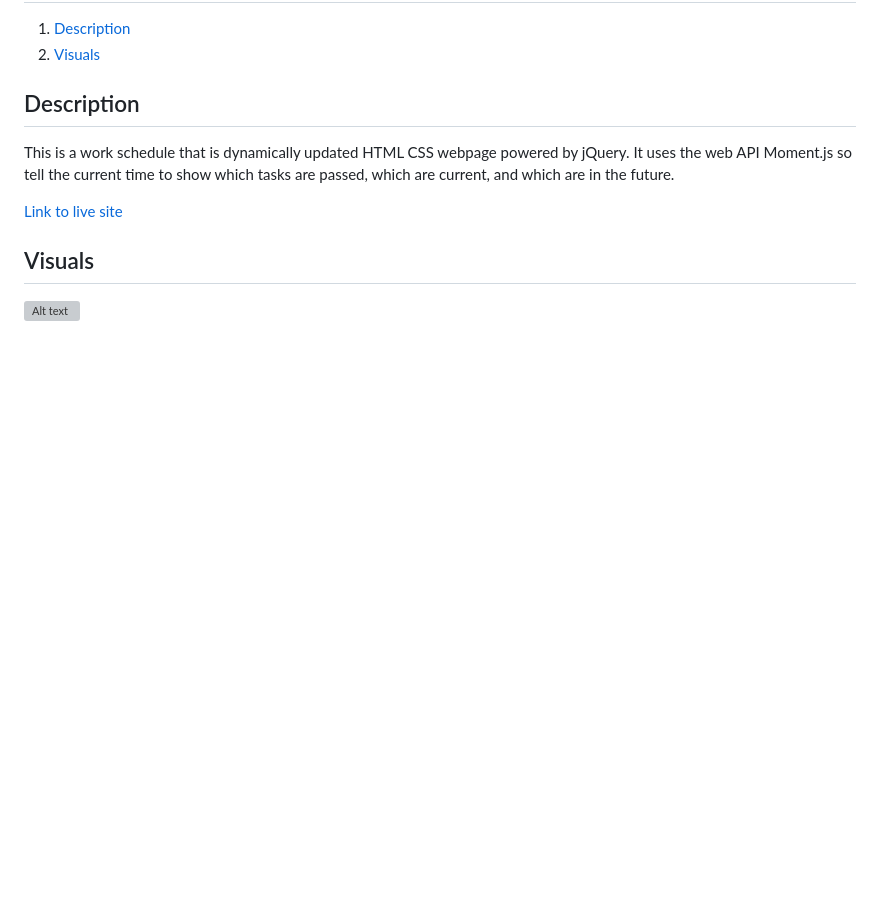
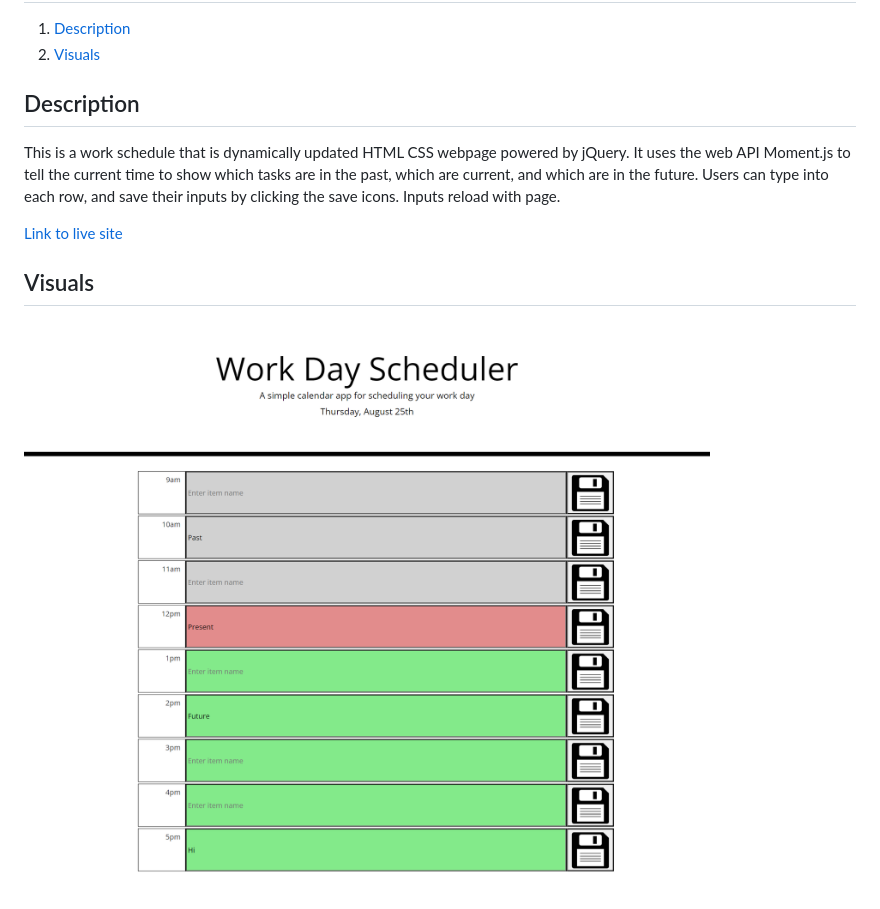
Before and after one commit to BBelk/work-scheduler-project, a Markdown page: README.md, the part around the change. GitHub-like rendering; pictures changed too: assets/images/Work-Day-Scheduler-Image.png (added); blank space fills up the shorter version; grey boxes are pictures that could not be loaded.

Commit message:
Added image to README, minor css changes

```diff
--- a/README.md
+++ b/README.md
@@ -5,9 +5,9 @@
 2. [Visuals](#visuals)
 
 ## Description
-This is a work schedule that is dynamically updated HTML CSS webpage powered by jQuery. It uses the web API Moment.js so tell the current time to show which tasks are passed, which are current, and which are in the future.
+This is a work schedule that is dynamically updated HTML CSS webpage powered by jQuery. It uses the web API Moment.js to tell the current time to show which tasks are in the past, which are current, and which are in the future. Users can type into each row, and save their inputs by clicking the save icons. Inputs reload with page.
 
 [Link to live site](https://bbelk.github.io/work-scheduler-project/)
 
 ## Visuals
-![Alt text](./assets/images/HSO-Screenshot.png "Website Screenshot")
+![Alt text](./assets/images/Work-Day-Scheduler-Image.png "Website Screenshot")
```
Also changed, not shown: assets/images/saveImage.png, 2 other files.
